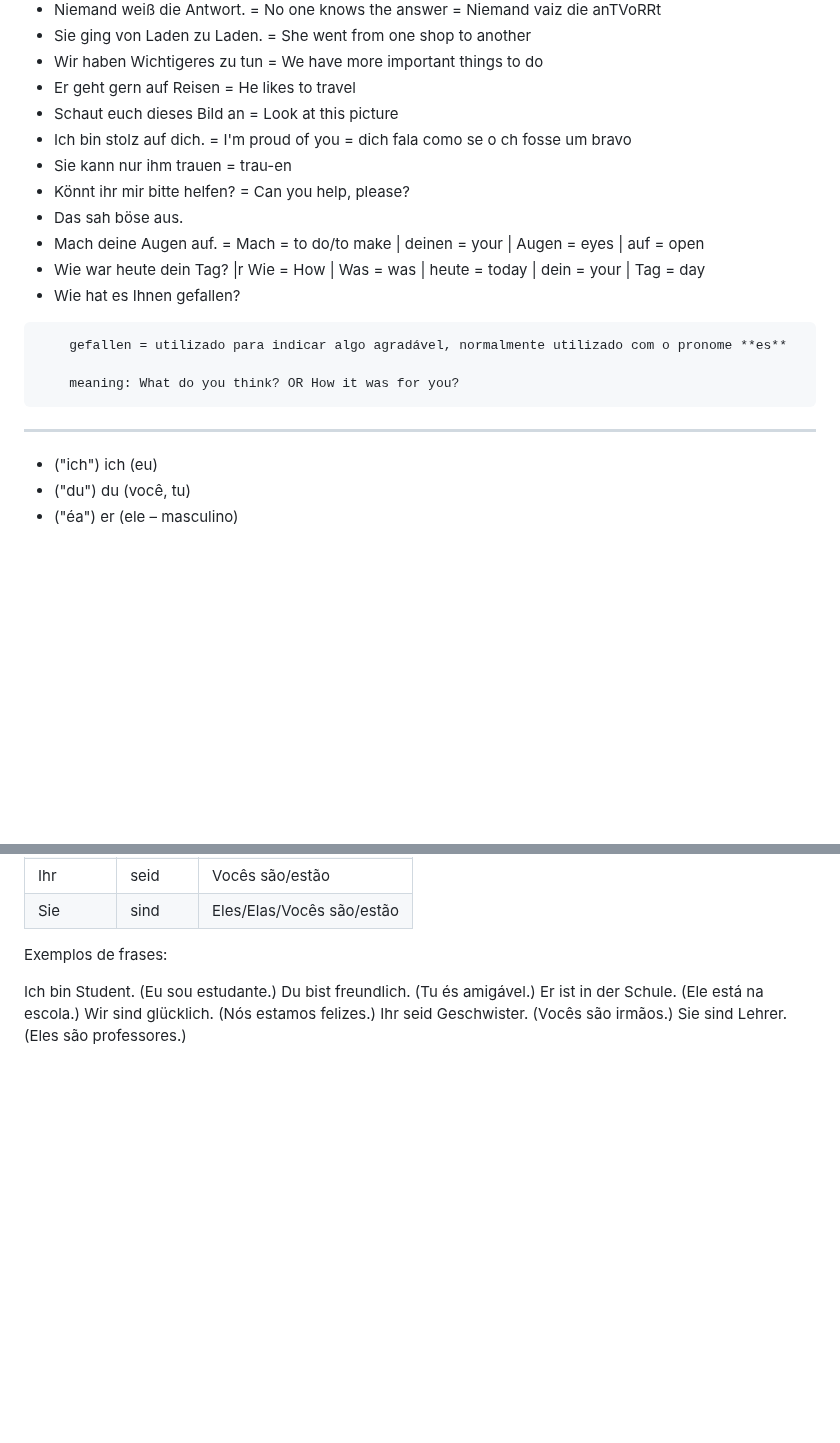
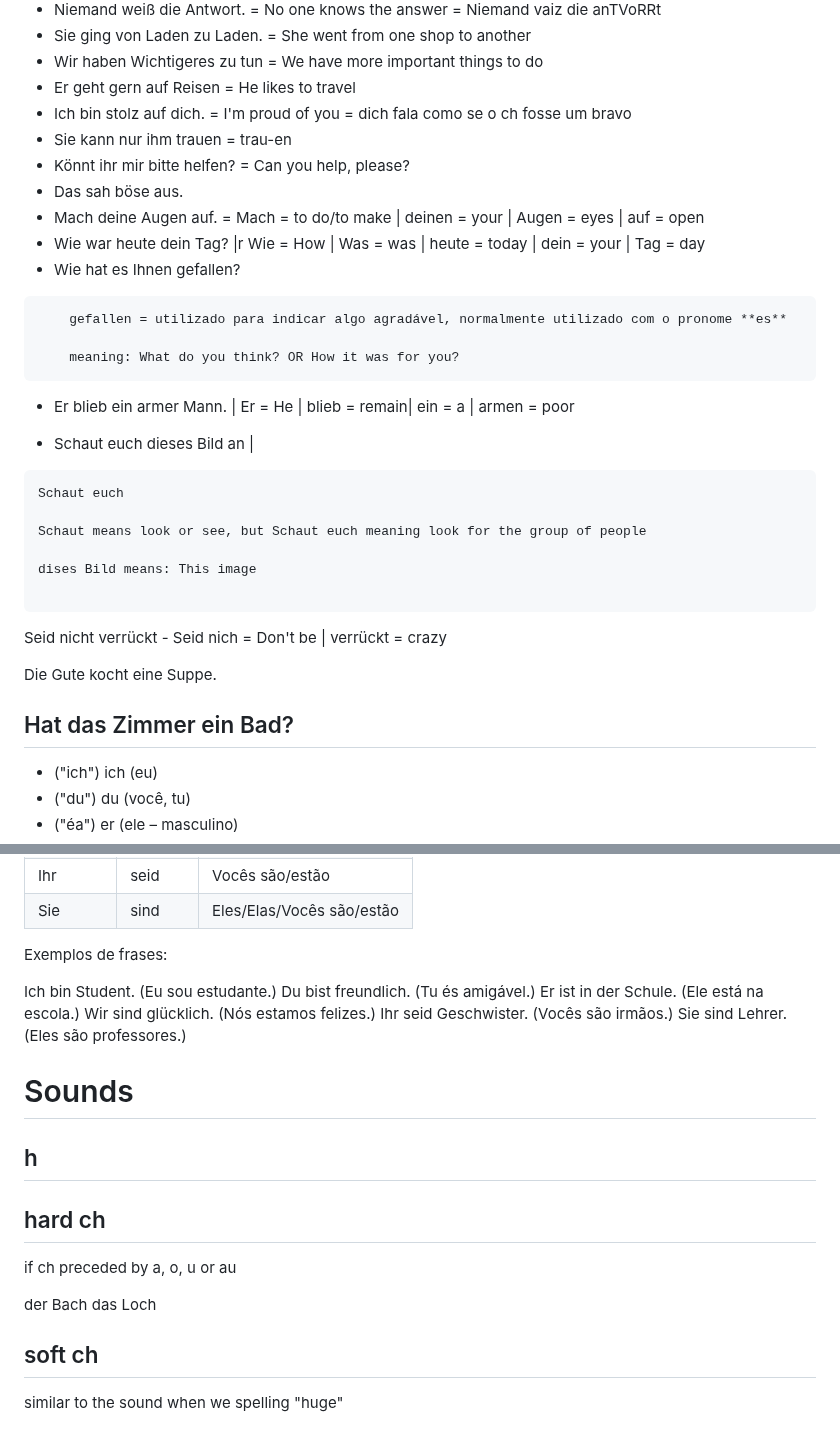
Before and after one commit to perebaj/jjhandbook, a Markdown page: german/deutsch.md, 2 parts joined by grey strips. GitHub-like rendering; blank space fills up the shorter version.

````diff
--- a/german/deutsch.md
+++ b/german/deutsch.md
@@ -48,7 +48,6 @@ zusammen = {tsuzammen}
 - Sie ging von Laden zu Laden. = She went from one shop to another
 - Wir haben Wichtigeres zu tun = We have more important things to do
 - Er geht gern auf Reisen = He likes to travel
-- Schaut euch dieses Bild an = Look at this picture
 - Ich bin stolz auf dich. = I'm proud of you = dich fala como se o ch fosse um bravo
 - Sie kann nur ihm trauen = trau-en
 - Könnt ihr mir bitte helfen? = Can you help, please?
@@ -56,12 +55,28 @@ zusammen = {tsuzammen}
 - Mach deine Augen auf. = Mach = to do/to make | deinen = your | Augen = eyes | auf = open
 - Wie war heute dein Tag? |r Wie = How | Was = was | heute = today | dein = your | Tag = day
 - Wie hat es Ihnen gefallen?
-
 ```
     gefallen = utilizado para indicar algo agradável, normalmente utilizado com o pronome **es**
 
     meaning: What do you think? OR How it was for you?
 ```
+- Er blieb ein armer Mann. | Er = He | blieb = remain| ein = a | armen = poor
+
+- Schaut euch dieses Bild an |
+```
+Schaut euch
+
+Schaut means look or see, but Schaut euch meaning look for the group of people
+
+dises Bild means: This image
+
+```
+
+Seid nicht verrückt - Seid nich = Don't be | verrückt = crazy
+
+Die Gute kocht eine Suppe.
+
+Hat das Zimmer ein Bad?
 ---
 
 - ("ich") ich (eu)
@@ -122,3 +137,19 @@ Er ist in der Schule. (Ele está na escola.)
 Wir sind glücklich. (Nós estamos felizes.)
 Ihr seid Geschwister. (Vocês são irmãos.)
 Sie sind Lehrer. (Eles são professores.)
+
+
+# Sounds
+
+## h
+
+## hard ch
+
+if ch preceded by a, o, u or au
+
+der Bach
+das Loch
+
+## soft ch
+
+similar to the sound when we spelling "huge"
````
Also changed, not shown: dsa/README.md (added, +67 -0 lines), dsa/complexity.png (added).
